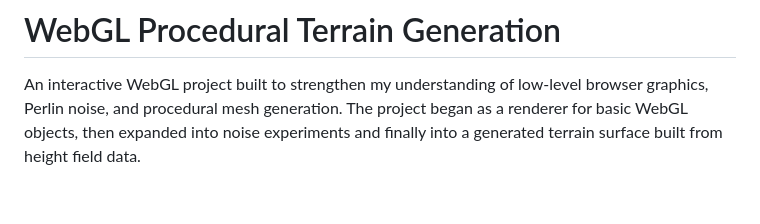
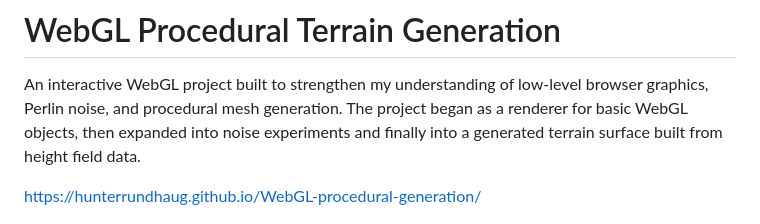
Before and after one commit to HunterRundhaug/WebGL-procedural-generation, a Markdown page: README.md, the part around the change. Rendered like a GitHub page; blank space fills up the shorter version.

Commit message:
Update README with project link
Added project link to the README file.

```diff
--- a/README.md
+++ b/README.md
@@ -1,6 +1,8 @@
 # WebGL Procedural Terrain Generation
 
 An interactive WebGL project built to strengthen my understanding of low-level browser graphics, Perlin noise, and procedural mesh generation. The project began as a renderer for basic WebGL objects, then expanded into noise experiments and finally into a generated terrain surface built from height field data.
+
+https://hunterrundhaug.github.io/WebGL-procedural-generation/
 
 ![Project screenshot placeholder](docs/images/terrain-preview.jpeg)
 
```
